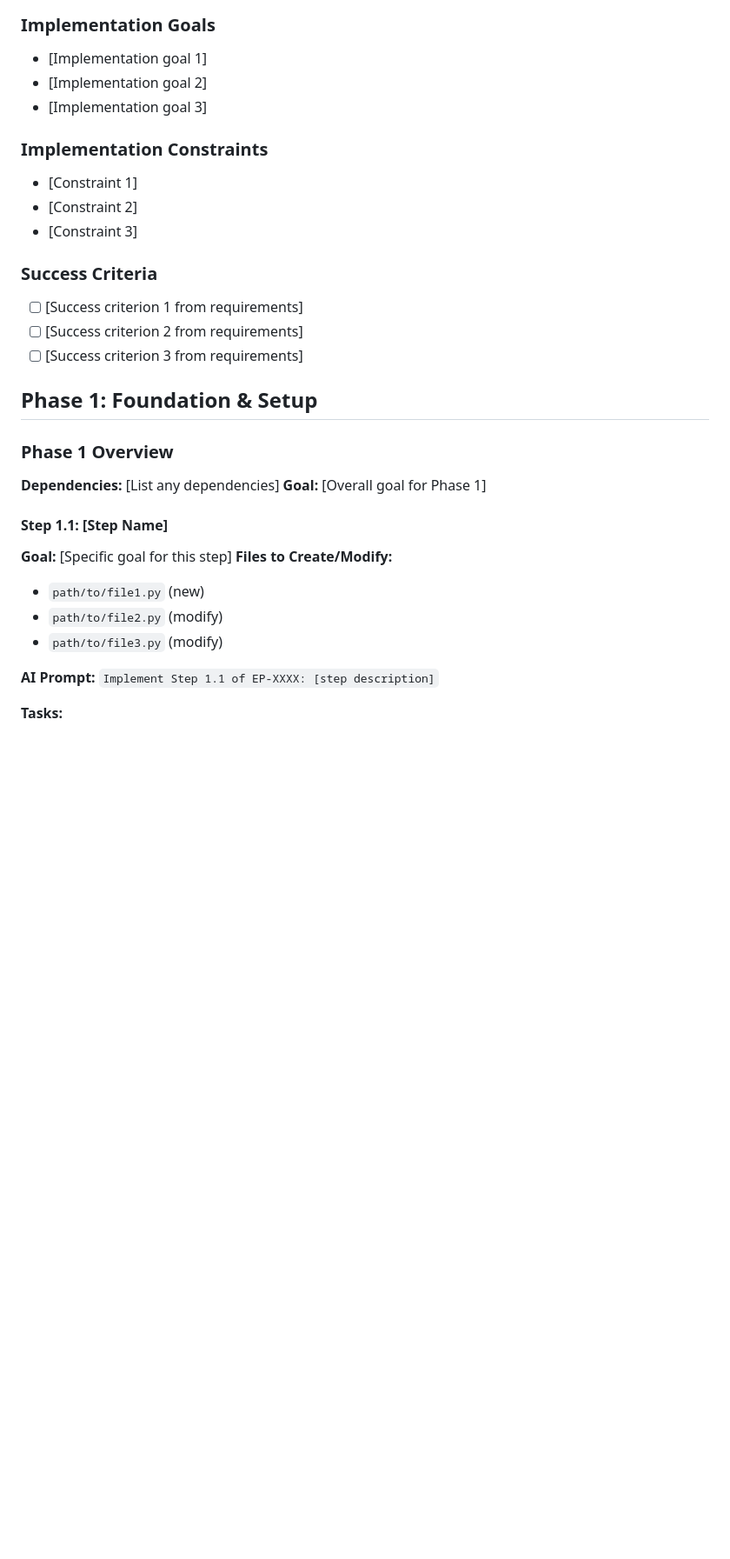
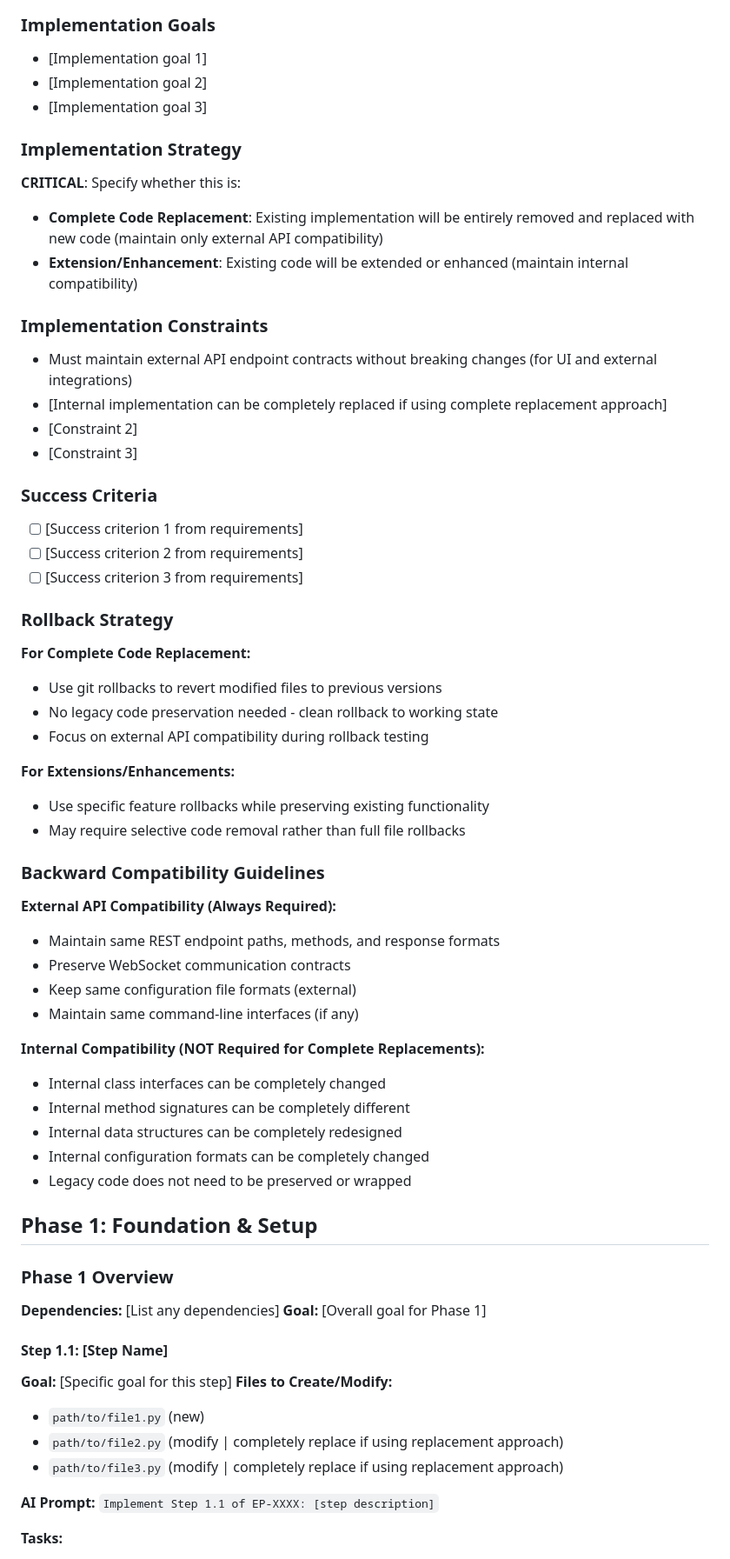
Before and after one commit to rsoaresd/tarsy-bot, a Markdown page: docs/templates/ep-implementation-template.md, the part around one of its changes. Shown at 87% size. Rendered like a GitHub page; blank space fills up the shorter version.

Commit message:
Improve documentation
Assisted-by: Cursor

```diff
--- a/docs/templates/ep-implementation-template.md
+++ b/docs/templates/ep-implementation-template.md
@@ -20,9 +21,16 @@
 - [Implementation goal 2]
 - [Implementation goal 3]
 
+### Implementation Strategy
+<!-- AI: Specify if this is a complete replacement or extension approach -->
+**CRITICAL**: Specify whether this is:
+- **Complete Code Replacement**: Existing implementation will be entirely removed and replaced with new code (maintain only external API compatibility)
+- **Extension/Enhancement**: Existing code will be extended or enhanced (maintain internal compatibility)
+
 ### Implementation Constraints
 <!-- AI: List any implementation constraints -->
-- [Constraint 1]
+- Must maintain external API endpoint contracts without breaking changes (for UI and external integrations)
+- [Internal implementation can be completely replaced if using complete replacement approach]
 - [Constraint 2]
 - [Constraint 3]
 
@@ -31,6 +39,31 @@
 - [ ] [Success criterion 1 from requirements]
 - [ ] [Success criterion 2 from requirements]
 - [ ] [Success criterion 3 from requirements]
+
+### Rollback Strategy
+<!-- AI: Choose appropriate rollback strategy based on implementation approach -->
+**For Complete Code Replacement:**
+- Use git rollbacks to revert modified files to previous versions
+- No legacy code preservation needed - clean rollback to working state
+- Focus on external API compatibility during rollback testing
+
+**For Extensions/Enhancements:**
+- Use specific feature rollbacks while preserving existing functionality
+- May require selective code removal rather than full file rollbacks
+
+### Backward Compatibility Guidelines
+**External API Compatibility (Always Required):**
+- Maintain same REST endpoint paths, methods, and response formats
+- Preserve WebSocket communication contracts
+- Keep same configuration file formats (external)
+- Maintain same command-line interfaces (if any)
+
+**Internal Compatibility (NOT Required for Complete Replacements):**
+- Internal class interfaces can be completely changed
+- Internal method signatures can be completely different
+- Internal data structures can be completely redesigned
+- Internal configuration formats can be completely changed
+- Legacy code does not need to be preserved or wrapped
 
 ## Phase 1: Foundation & Setup
 
@@ -42,7 +75,7 @@
 **Goal:** [Specific goal for this step]
 **Files to Create/Modify:**
 - `path/to/file1.py` (new)
-- `path/to/file2.py` (modify)
-- `path/to/file3.py` (modify)
+- `path/to/file2.py` (modify | completely replace if using replacement approach)
+- `path/to/file3.py` (modify | completely replace if using replacement approach)
 
 **AI Prompt:** `Implement Step 1.1 of EP-XXXX: [step description]`
```
Also changed, not shown: other parts of docs/templates/ep-implementation-template.md (+12 -1 lines), 2 other files.
